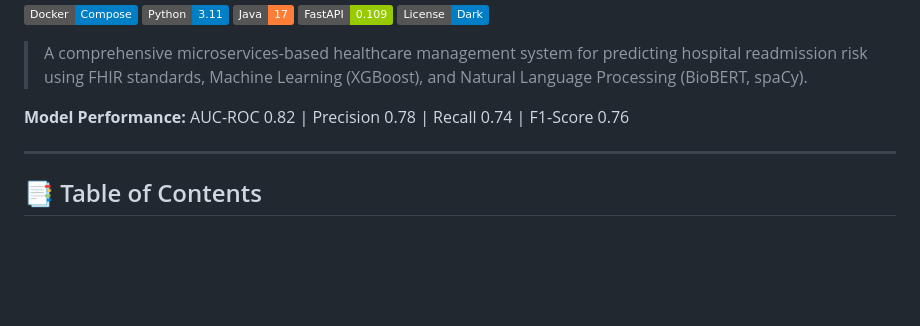
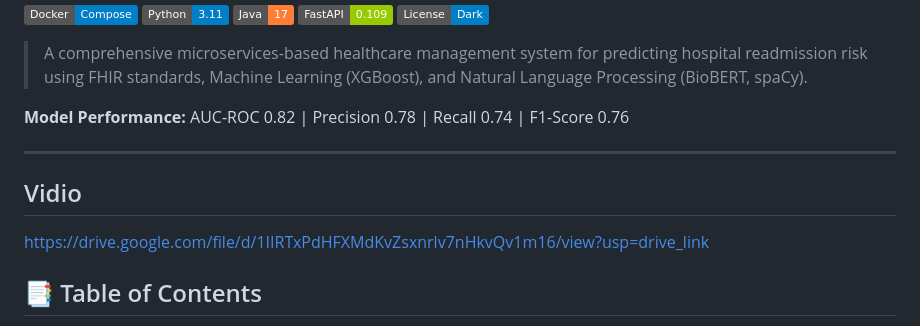
Before and after one commit to OsamaMansouri/HealthFlowMS, a Markdown page: README.md, the part around the change. GitHub-like rendering; badges without logos; blank space fills up the shorter version.

Commit message:
Add video link to README
Added a video link demonstrating the project.

```diff
--- a/README.md
+++ b/README.md
@@ -10,7 +10,10 @@
 
 **Model Performance:** AUC-ROC 0.82 | Precision 0.78 | Recall 0.74 | F1-Score 0.76
 
----
+
+---
+## Vidio
+https://drive.google.com/file/d/1IIRTxPdHFXMdKvZsxnrlv7nHkvQv1m16/view?usp=drive_link
 
 ## 📑 Table of Contents
 
```
